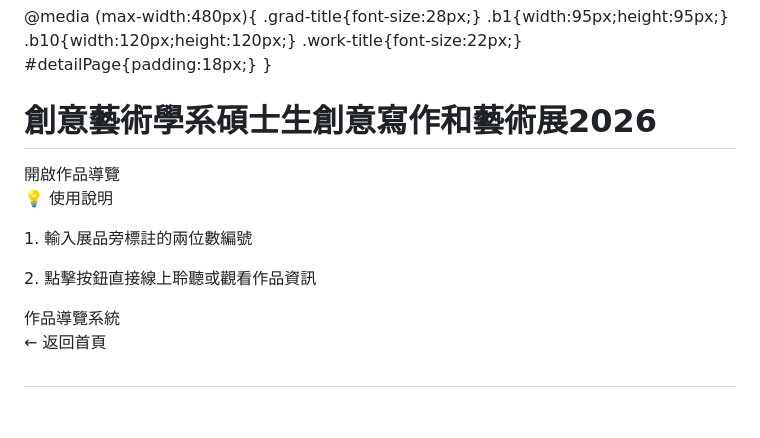
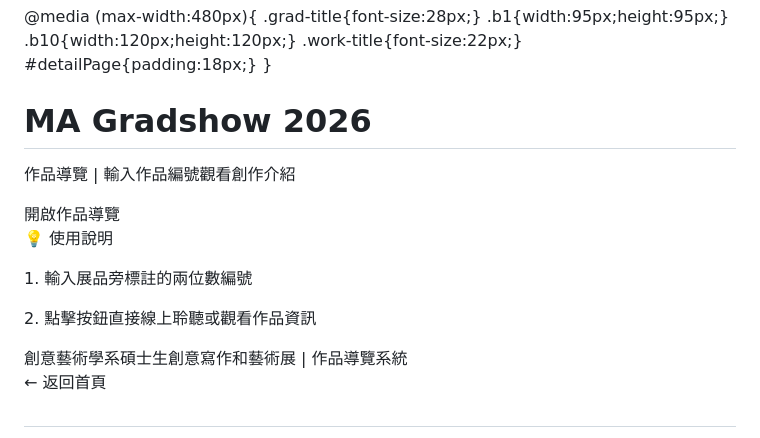
Before and after one commit to celine817/MAgradshow, a Markdown page: README.md, the part around one of its changes. GitHub-like rendering; blank space fills up the shorter version.

Commit message:
Update titles and subtitles in README.md

```diff
--- a/README.md
+++ b/README.md
@@ -114,7 +114,8 @@ button, input {
 
 <!-- 首頁：輸入編號頁 -->
 <div id="homePage">
-  <h1 class="grad-title"> 創意藝術學系碩士生創意寫作和藝術展2026</h1>
+  <h1 class="grad-title">MA Gradshow 2026</h1>
+  <p class="grad-subtitle">作品導覽 | 輸入作品編號觀看創作介紹</p>
   <div class="input-wrap">
     <input type="text" id="audioCode" placeholder="請輸入編號，例:01">
   </div>
@@ -125,7 +126,7 @@ button, input {
     <p>1. 輸入展品旁標註的兩位數編號</p>
     <p>2. 點擊按鈕直接線上聆聽或觀看作品資訊</p>
   </div>
-  <footer> 作品導覽系統</footer>
+  <footer>創意藝術學系碩士生創意寫作和藝術展 | 作品導覽系統</footer>
 </div>
 
 <!-- 第二頁：作品詳細頁 -->
```
Also changed, not shown: other parts of README.md (+1 -1 lines).
